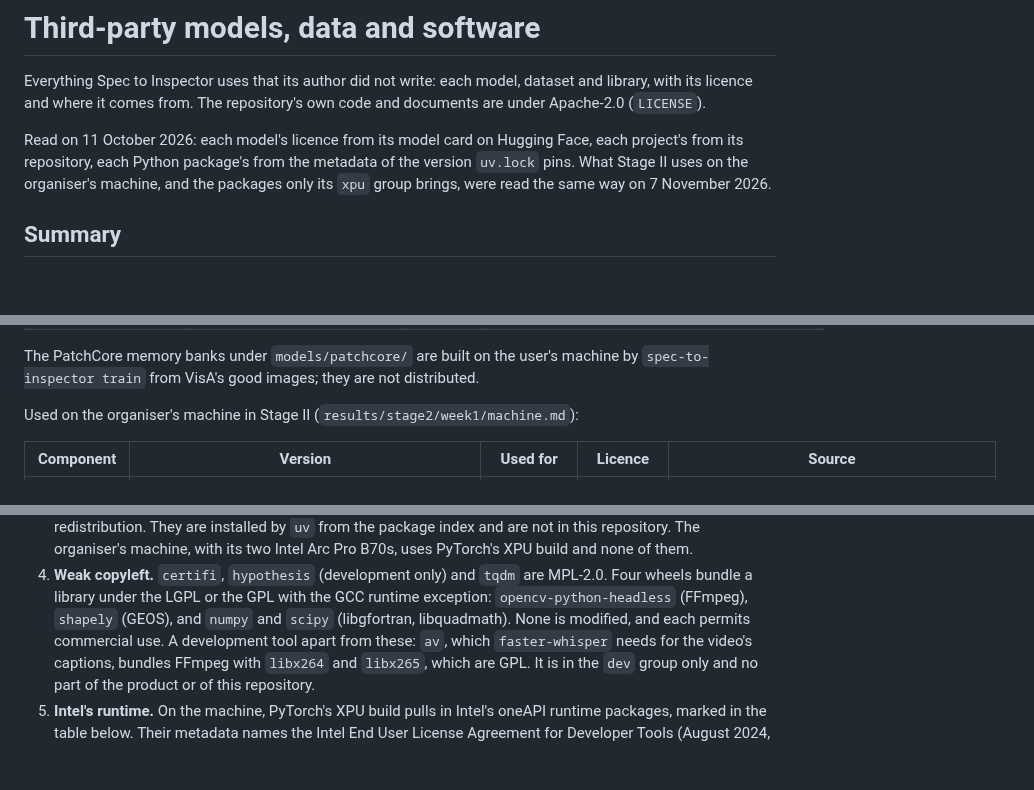
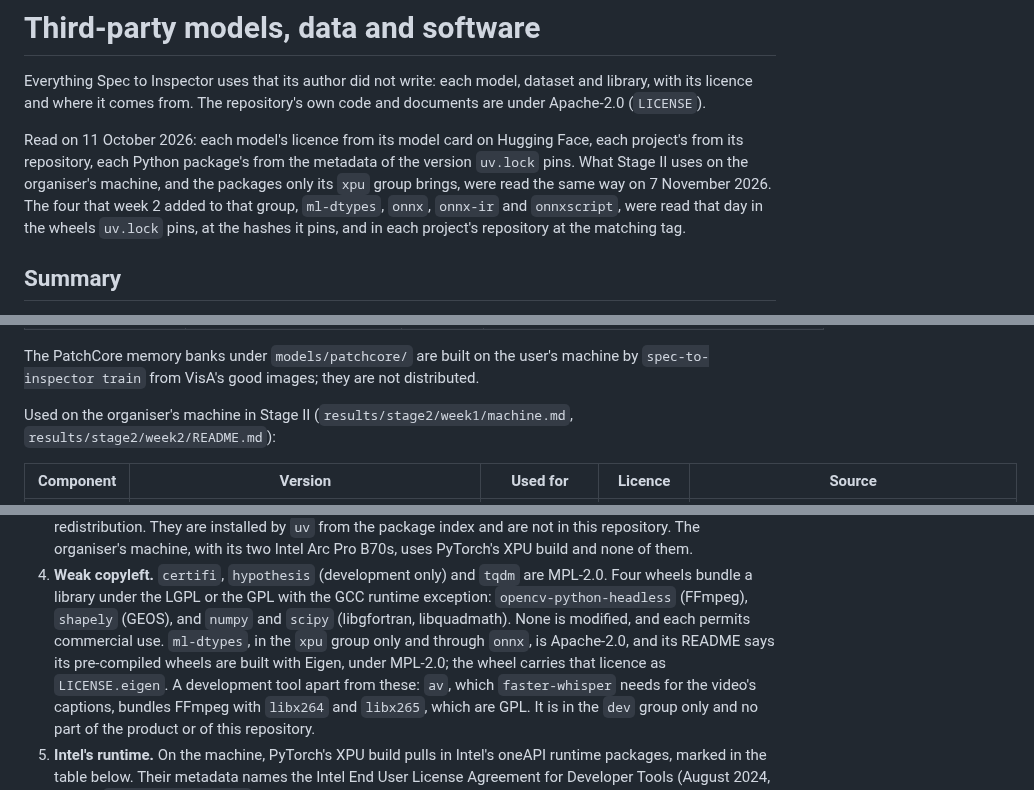
Before and after one commit to BrianIsaac/spec-to-inspector, a Markdown page: THIRD_PARTY.md, 3 parts joined by grey strips. GitHub-like rendering; blank space fills up the shorter version.

Commit message:
docs(third-party): the four packages week 2 added, read at source, and OpenVINO as measured

```diff
--- a/THIRD_PARTY.md
+++ b/THIRD_PARTY.md
@@ -8,7 +8,9 @@ Read on 11 October 2026: each model's licence from its model card on
 Hugging Face, each project's from its repository, each Python package's
 from the metadata of the version `uv.lock` pins. What Stage II uses on the
 organiser's machine, and the packages only its `xpu` group brings, were read the
-same way on 7 November 2026.
+same way on 7 November 2026. The four that week 2 added to that group, `ml-dtypes`,
+`onnx`, `onnx-ir` and `onnxscript`, were read that day in the wheels `uv.lock` pins,
+at the hashes it pins, and in each project's repository at the matching tag.
 
 ## Summary
 
@@ -86,7 +88,8 @@ The PatchCore memory banks under `models/patchcore/` are built on the
 user's machine by `spec-to-inspector train` from VisA's good images; they
 are not distributed.
 
-Used on the organiser's machine in Stage II (`results/stage2/week1/machine.md`):
+Used on the organiser's machine in Stage II (`results/stage2/week1/machine.md`,
+`results/stage2/week2/README.md`):
 
 | Component | Version | Used for | Licence | Source |
 | --- | --- | --- | --- | --- |
@@ -147,7 +150,10 @@ in `deck/deck.pdf` as subsets.
    `tqdm` are MPL-2.0. Four wheels bundle a library under the LGPL or the
    GPL with the GCC runtime exception: `opencv-python-headless` (FFmpeg),
    `shapely` (GEOS), and `numpy` and `scipy` (libgfortran, libquadmath).
-   None is modified, and each permits commercial use. A development tool apart
+   None is modified, and each permits commercial use. `ml-dtypes`, in the `xpu`
+   group only and through `onnx`, is Apache-2.0, and its README says its pre-compiled
+   wheels are built with Eigen, under MPL-2.0; the wheel carries that licence as
+   `LICENSE.eigen`. A development tool apart
    from these: `av`, which `faster-whisper` needs for the video's captions,
    bundles FFmpeg with `libx264` and `libx265`, which are GPL. It is in the `dev`
    group only and no part of the product or of this repository.
```
Also changed, not shown: other parts of THIRD_PARTY.md (+5 -1 lines).
